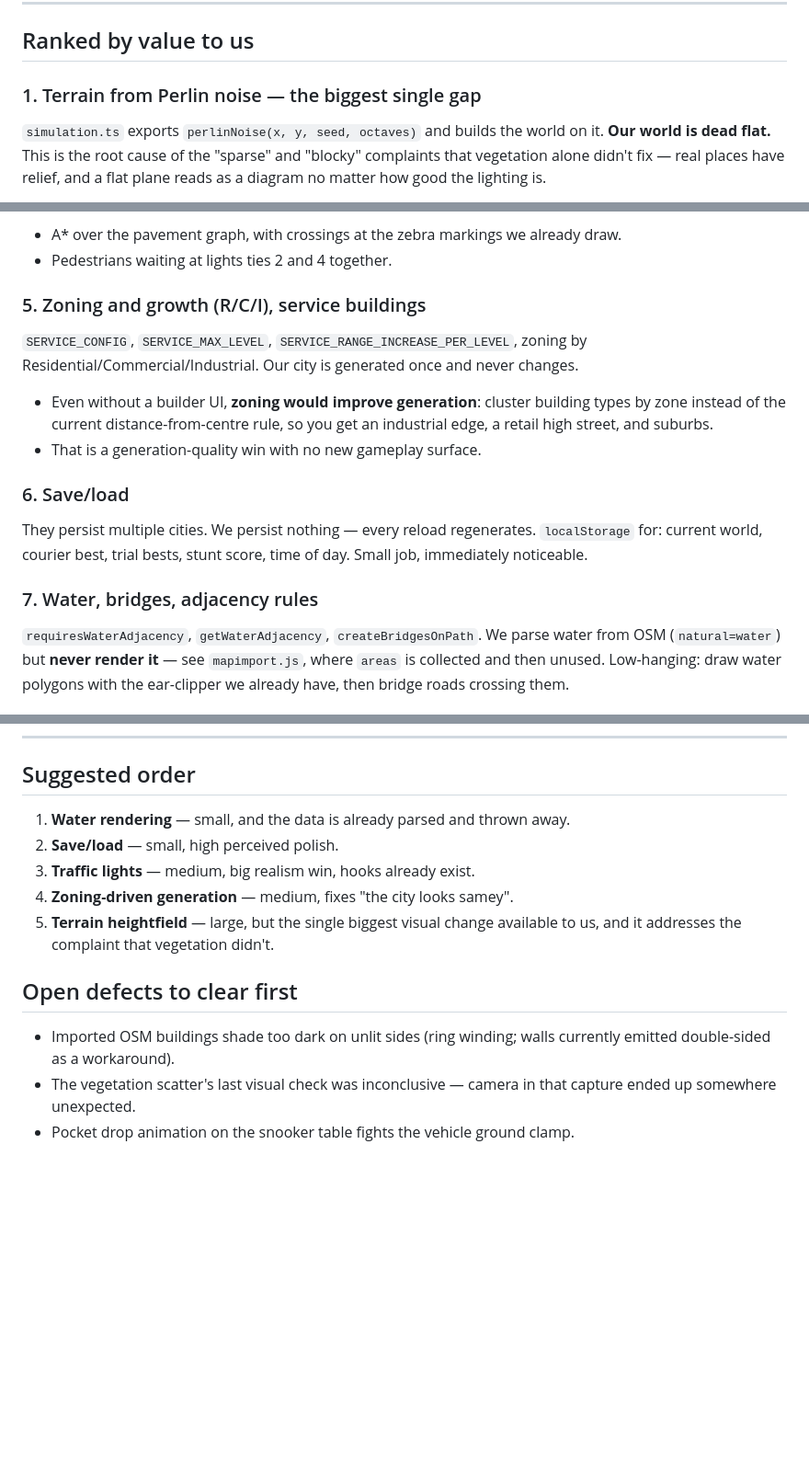
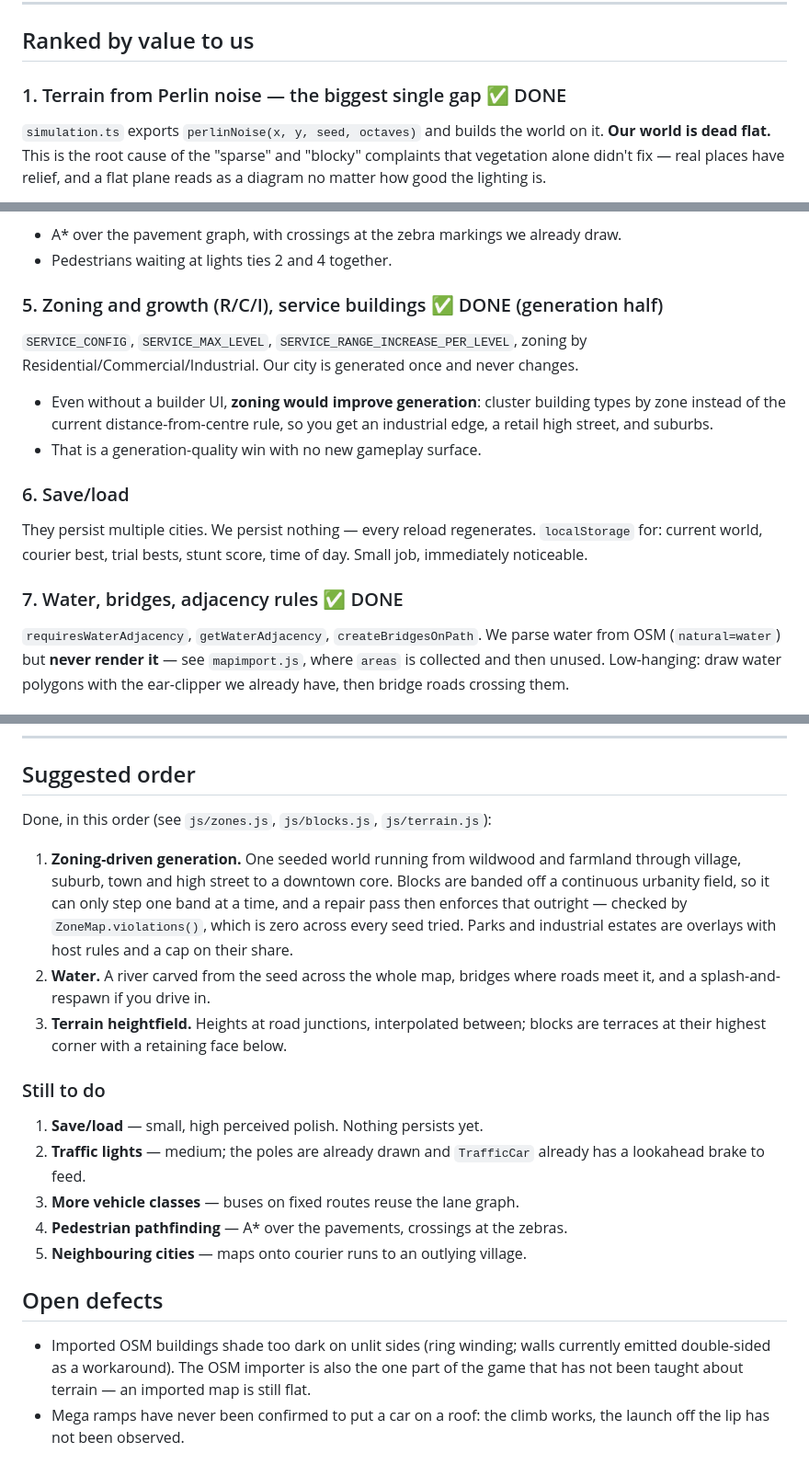
Before and after one commit to chrandalf/gametest, a Markdown page: docs/IDEAS-from-isometric-city.md, 3 parts joined by grey strips. Shown at 92% size. GitHub-like rendering; blank space fills up the shorter version.

Commit message:
Update the ideas notes to match what has been built
Zoning, water and terrain are done; save/load and traffic lights are the
obvious next two. Also records that the OSM importer is now the one part
of the game that does not know about terrain.

Co-Authored-By: Claude Opus 5 <noreply@anthropic.com>
Claude-Session: https://claude.ai/code/session_01CNQaB2FGMfrbpkqVhw9UVH

```diff
--- a/docs/IDEAS-from-isometric-city.md
+++ b/docs/IDEAS-from-isometric-city.md
@@ -20,7 +20,7 @@ depth sorting, sprite layering). We're 3D WebGL; that whole layer is moot.
 
 ## Ranked by value to us
 
-### 1. Terrain from Perlin noise — the biggest single gap
+### 1. Terrain from Perlin noise — the biggest single gap  ✅ DONE
 `simulation.ts` exports `perlinNoise(x, y, seed, octaves)` and builds the world
 on it. **Our world is dead flat.** This is the root cause of the "sparse" and
 "blocky" complaints that vegetation alone didn't fix — real places have relief,
@@ -61,7 +61,7 @@ Theirs pathfind and behave as a crowd. Ours wander randomly and turn at kerbs.
   draw.
 - Pedestrians waiting at lights ties 2 and 4 together.
 
-### 5. Zoning and growth (R/C/I), service buildings
+### 5. Zoning and growth (R/C/I), service buildings  ✅ DONE (generation half)
 `SERVICE_CONFIG`, `SERVICE_MAX_LEVEL`, `SERVICE_RANGE_INCREASE_PER_LEVEL`,
 zoning by Residential/Commercial/Industrial. Our city is generated once and
 never changes.
@@ -76,7 +76,7 @@ They persist multiple cities. We persist nothing — every reload regenerates.
 `localStorage` for: current world, courier best, trial bests, stunt score,
 time of day. Small job, immediately noticeable.
 
-### 7. Water, bridges, adjacency rules
+### 7. Water, bridges, adjacency rules  ✅ DONE
 `requiresWaterAdjacency`, `getWaterAdjacency`, `createBridgesOnPath`. We parse
 water from OSM (`natural=water`) but **never render it** — see
 `mapimport.js`, where `areas` is collected and then unused. Low-hanging: draw
@@ -96,17 +96,33 @@ worth knowing it exists if the racing ever wants a second player.
 
 ## Suggested order
 
-1. **Water rendering** — small, and the data is already parsed and thrown away.
-2. **Save/load** — small, high perceived polish.
-3. **Traffic lights** — medium, big realism win, hooks already exist.
-4. **Zoning-driven generation** — medium, fixes "the city looks samey".
-5. **Terrain heightfield** — large, but the single biggest visual change
-   available to us, and it addresses the complaint that vegetation didn't.
+Done, in this order (see `js/zones.js`, `js/blocks.js`, `js/terrain.js`):
 
-## Open defects to clear first
+1. **Zoning-driven generation.** One seeded world running from wildwood and
+   farmland through village, suburb, town and high street to a downtown core.
+   Blocks are banded off a continuous urbanity field, so it can only step one
+   band at a time, and a repair pass then enforces that outright — checked by
+   `ZoneMap.violations()`, which is zero across every seed tried. Parks and
+   industrial estates are overlays with host rules and a cap on their share.
+2. **Water.** A river carved from the seed across the whole map, bridges where
+   roads meet it, and a splash-and-respawn if you drive in.
+3. **Terrain heightfield.** Heights at road junctions, interpolated between;
+   blocks are terraces at their highest corner with a retaining face below.
+
+### Still to do
+
+1. **Save/load** — small, high perceived polish. Nothing persists yet.
+2. **Traffic lights** — medium; the poles are already drawn and `TrafficCar`
+   already has a lookahead brake to feed.
+3. **More vehicle classes** — buses on fixed routes reuse the lane graph.
+4. **Pedestrian pathfinding** — A* over the pavements, crossings at the zebras.
+5. **Neighbouring cities** — maps onto courier runs to an outlying village.
+
+## Open defects
 
 - Imported OSM buildings shade too dark on unlit sides (ring winding; walls
-  currently emitted double-sided as a workaround).
-- The vegetation scatter's last visual check was inconclusive — camera in that
-  capture ended up somewhere unexpected.
-- Pocket drop animation on the snooker table fights the vehicle ground clamp.
+  currently emitted double-sided as a workaround). The OSM importer is also
+  the one part of the game that has not been taught about terrain — an
+  imported map is still flat.
+- Mega ramps have never been confirmed to put a car on a roof: the climb
+  works, the launch off the lip has not been observed.
```
